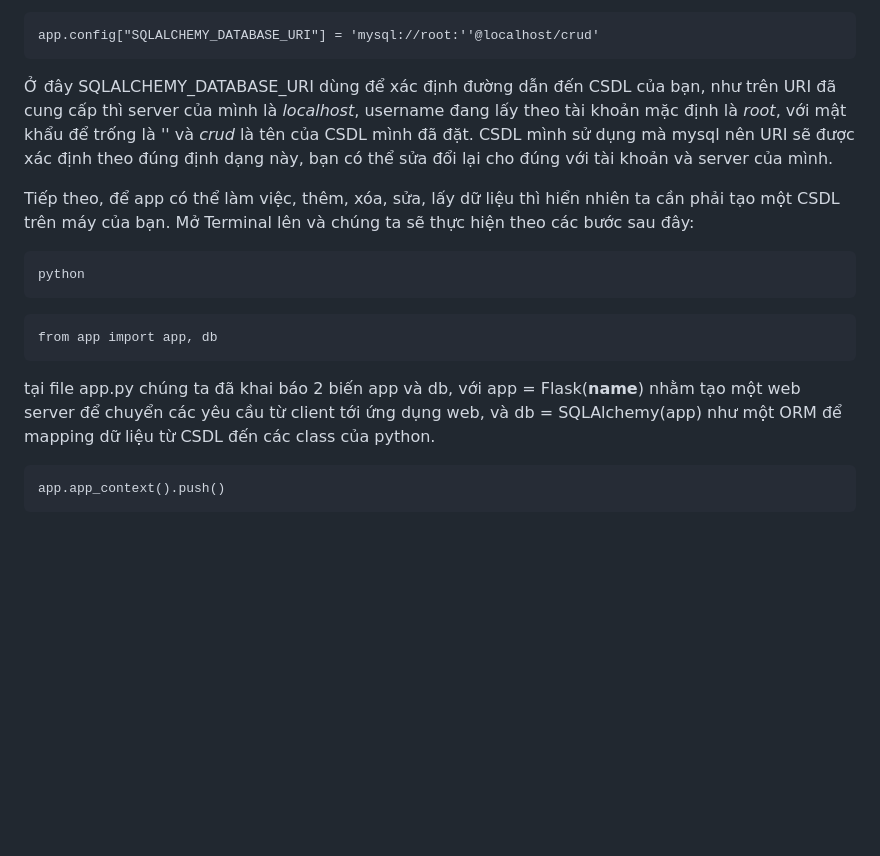
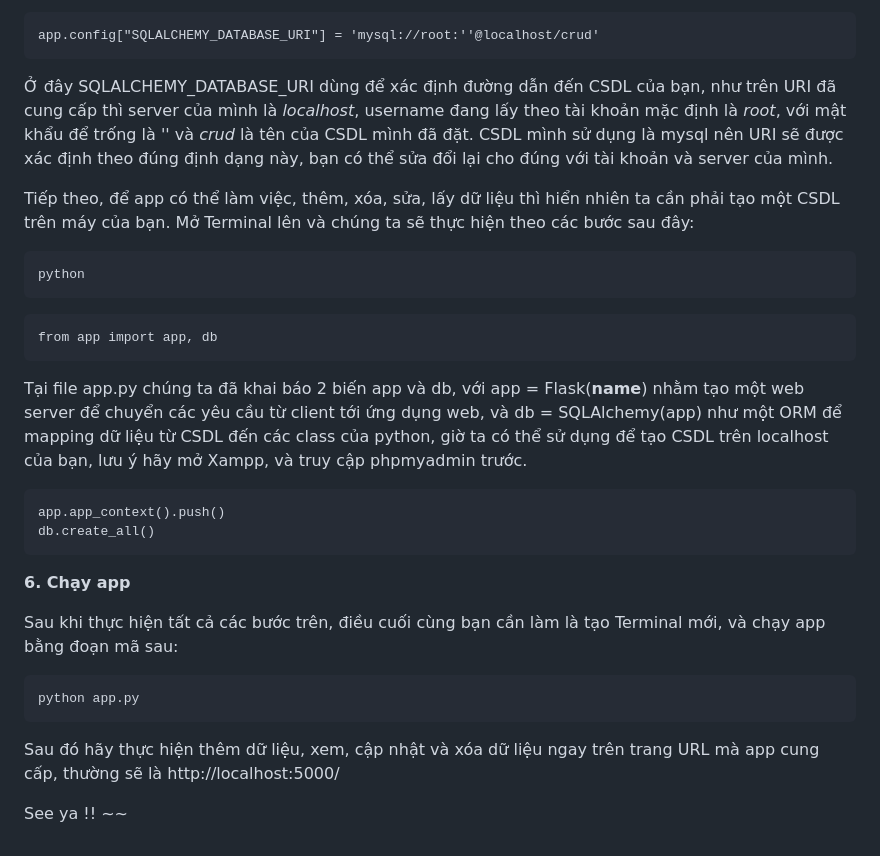
Before and after one commit to TDMVu18/Manage_Flask, a Markdown page: README.md, the part around the change. Rendered like a GitHub page; blank space fills up the shorter version.

````diff
--- a/README.md
+++ b/README.md
@@ -55,7 +55,7 @@ Sau khi thực hiện các bước trên, bạn hãy mở file app.py ra, và qu
    ```
    app.config["SQLALCHEMY_DATABASE_URI"] = 'mysql://root:''@localhost/crud'
    ```
-Ở đây SQLALCHEMY_DATABASE_URI dùng để xác định đường dẫn đến CSDL của bạn, như trên URI đã cung cấp thì server của mình là *localhost*, username đang lấy theo tài khoản mặc định là *root*, với mật khẩu để trống là *''* và *crud* là tên của CSDL mình đã đặt. CSDL mình sử dụng mà mysql nên URI sẽ được xác định theo đúng định dạng này, bạn có thể sửa đổi lại cho đúng với tài khoản và server của mình.
+Ở đây SQLALCHEMY_DATABASE_URI dùng để xác định đường dẫn đến CSDL của bạn, như trên URI đã cung cấp thì server của mình là *localhost*, username đang lấy theo tài khoản mặc định là *root*, với mật khẩu để trống là *''* và *crud* là tên của CSDL mình đã đặt. CSDL mình sử dụng là mysql nên URI sẽ được xác định theo đúng định dạng này, bạn có thể sửa đổi lại cho đúng với tài khoản và server của mình.
 
 Tiếp theo, để app có thể làm việc, thêm, xóa, sửa, lấy dữ liệu thì hiển nhiên ta cần phải tạo một CSDL trên máy của bạn. Mở Terminal lên và chúng ta sẽ thực hiện theo các bước sau đây:
    ```
@@ -64,7 +64,17 @@ Tiếp theo, để app có thể làm việc, thêm, xóa, sửa, lấy dữ li
    ```
    from app import app, db
    ```
-tại file app.py chúng ta đã khai báo 2 biến app và db, với app = Flask(__name__) nhằm tạo một web server để chuyển các yêu cầu từ client tới ứng dụng web, và db = SQLAlchemy(app) như một ORM để mapping dữ liệu từ CSDL đến các class của python.
+Tại file app.py chúng ta đã khai báo 2 biến app và db, với app = Flask(__name__) nhằm tạo một web server để chuyển các yêu cầu từ client tới ứng dụng web, và db = SQLAlchemy(app) như một ORM để mapping dữ liệu từ CSDL đến các class của python, giờ ta có thể sử dụng để tạo CSDL trên localhost của bạn, lưu ý hãy mở Xampp, và truy cập phpmyadmin trước.
    ```
    app.app_context().push()
+   db.create_all()
    ```
+**6. Chạy app**
+
+Sau khi thực hiện tất cả các bước trên, điều cuối cùng bạn cần làm là tạo Terminal mới, và chạy app bằng đoạn mã sau:
+   ```
+   python app.py
+   ```
+Sau đó hãy thực hiện thêm dữ liệu, xem, cập nhật và xóa dữ liệu ngay trên trang URL mà app cung cấp, thường sẽ là http://localhost:5000/
+
+See ya !! ~~
````
